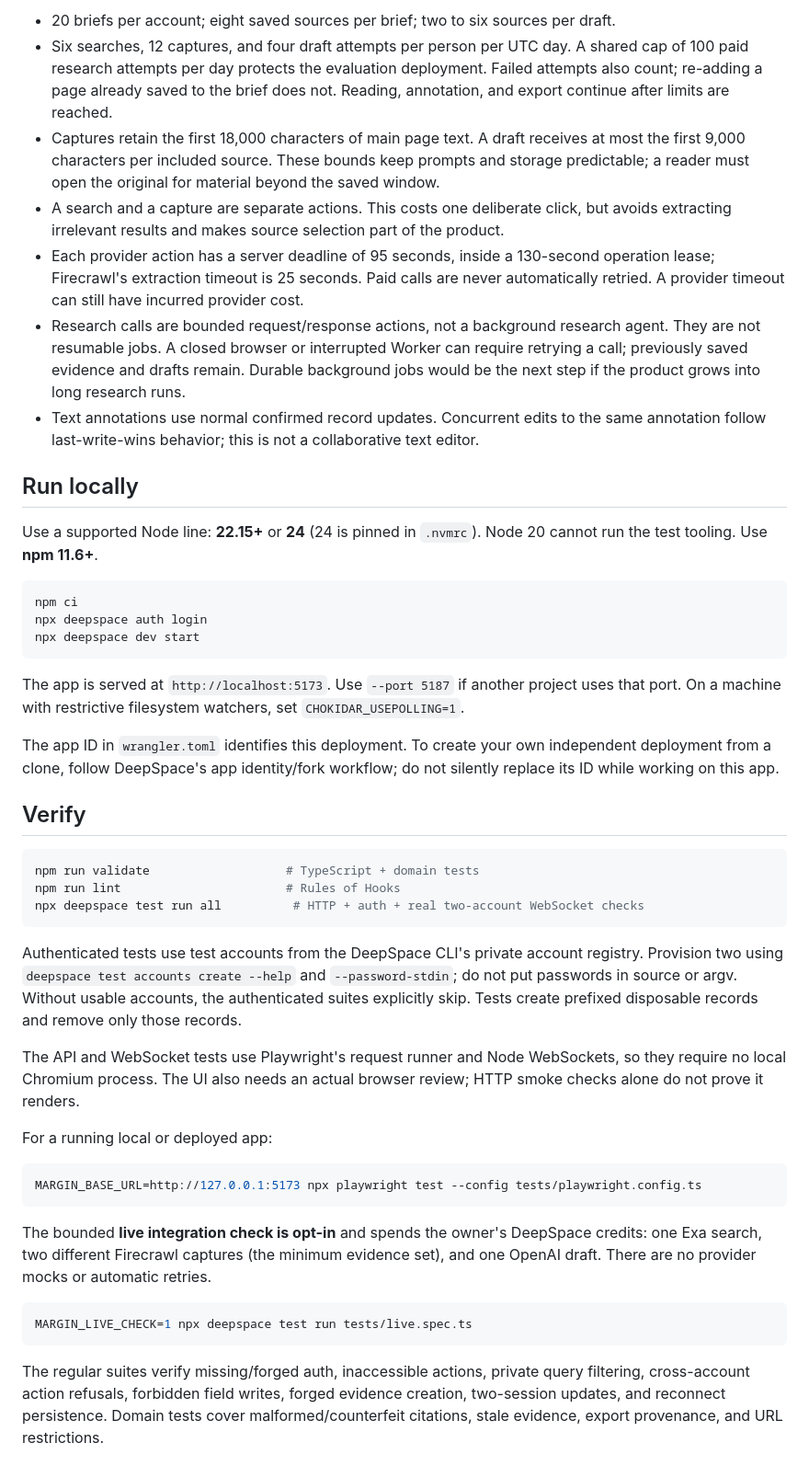
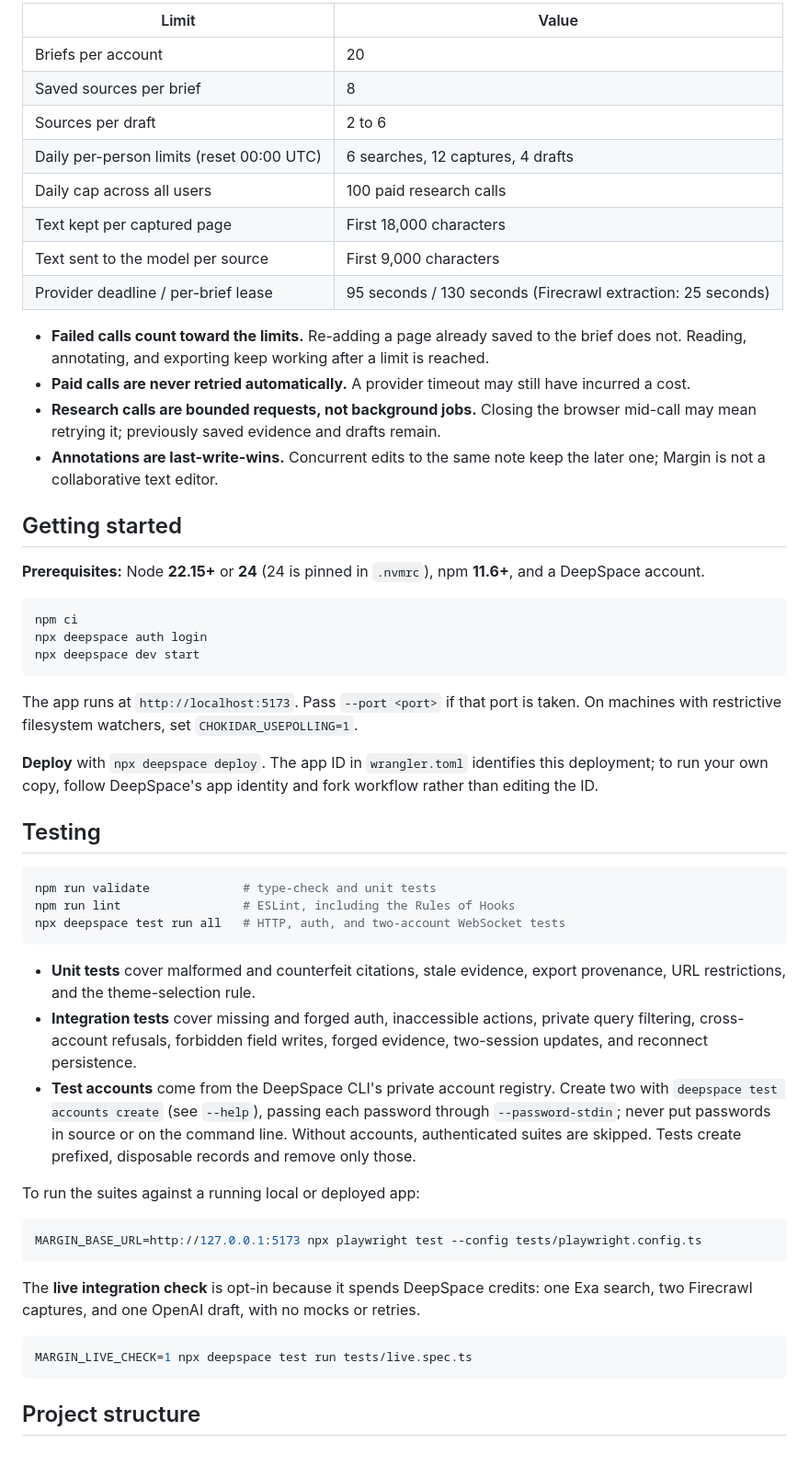
Before and after one commit to AaryaBhutkar/margin-desk, a Markdown page: README.md, the part around one of its changes. Shown at 92% size. Drawn GitHub-style.

````diff
--- a/README.md
+++ b/README.md
@@ -51,15 +75,23 @@ A valid citation proves **which supplied source was referenced**, not that the m
 
-- 20 briefs per account; eight saved sources per brief; two to six sources per draft.
-- Six searches, 12 captures, and four draft attempts per person per UTC day. A shared cap of 100 paid research attempts per day protects the evaluation deployment. Failed attempts also count; re-adding a page already saved to the brief does not. Reading, annotation, and export continue after limits are reached.
-- Captures retain the first 18,000 characters of main page text. A draft receives at most the first 9,000 characters per included source. These bounds keep prompts and storage predictable; a reader must open the original for material beyond the saved window.
-- A search and a capture are separate actions. This costs one deliberate click, but avoids extracting irrelevant results and makes source selection part of the product.
-- Each provider action has a server deadline of 95 seconds, inside a 130-second operation lease; Firecrawl's extraction timeout is 25 seconds. Paid calls are never automatically retried. A provider timeout can still have incurred provider cost.
-- Research calls are bounded request/response actions, not a background research agent. They are not resumable jobs. A closed browser or interrupted Worker can require retrying a call; previously saved evidence and drafts remain. Durable background jobs would be the next step if the product grows into long research runs.
-- Text annotations use normal confirmed record updates. Concurrent edits to the same annotation follow last-write-wins behavior; this is not a collaborative text editor.
+| Limit | Value |
+| --- | --- |
+| Briefs per account | 20 |
+| Saved sources per brief | 8 |
+| Sources per draft | 2 to 6 |
+| Daily per-person limits (reset 00:00 UTC) | 6 searches, 12 captures, 4 drafts |
+| Daily cap across all users | 100 paid research calls |
+| Text kept per captured page | First 18,000 characters |
+| Text sent to the model per source | First 9,000 characters |
+| Provider deadline / per-brief lease | 95 seconds / 130 seconds (Firecrawl extraction: 25 seconds) |
 
-## Run locally
+- **Failed calls count toward the limits.** Re-adding a page already saved to the brief does not. Reading, annotating, and exporting keep working after a limit is reached.
+- **Paid calls are never retried automatically.** A provider timeout may still have incurred a cost.
+- **Research calls are bounded requests, not background jobs.** Closing the browser mid-call may mean retrying it; previously saved evidence and drafts remain.
+- **Annotations are last-write-wins.** Concurrent edits to the same note keep the later one; Margin is not a collaborative text editor.
 
-Use a supported Node line: **22.15+** or **24** (24 is pinned in `.nvmrc`). Node 20 cannot run the test tooling. Use **npm 11.6+**.
+## Getting started
+
+**Prerequisites:** Node **22.15+** or **24** (24 is pinned in `.nvmrc`), npm **11.6+**, and a DeepSpace account.
 
 ```sh
 npm ci
@@ -67,33 +99,33 @@ npx deepspace auth login
 npx deepspace dev start
 ```
 
-The app is served at `http://localhost:5173`. Use `--port 5187` if another project uses that port. On a machine with restrictive filesystem watchers, set `CHOKIDAR_USEPOLLING=1`.
+The app runs at `http://localhost:5173`. Pass `--port <port>` if that port is taken. On machines with restrictive filesystem watchers, set `CHOKIDAR_USEPOLLING=1`.
 
-The app ID in `wrangler.toml` identifies this deployment. To create your own independent deployment from a clone, follow DeepSpace's app identity/fork workflow; do not silently replace its ID while working on this app.
+**Deploy** with `npx deepspace deploy`. The app ID in `wrangler.toml` identifies this deployment; to run your own copy, follow DeepSpace's app identity and fork workflow rather than editing the ID.
 
-## Verify
+## Testing
 
 ```sh
-npm run validate                   # TypeScript + domain tests
-npm run lint                       # Rules of Hooks
-npx deepspace test run all          # HTTP + auth + real two-account WebSocket checks
+npm run validate             # type-check and unit tests
+npm run lint                 # ESLint, including the Rules of Hooks
+npx deepspace test run all   # HTTP, auth, and two-account WebSocket tests
 ```
 
-Authenticated tests use test accounts from the DeepSpace CLI's private account registry. Provision two using `deepspace test accounts create --help` and `--password-stdin`; do not put passwords in source or argv. Without usable accounts, the authenticated suites explicitly skip. Tests create prefixed disposable records and remove only those records.
+- **Unit tests** cover malformed and counterfeit citations, stale evidence, export provenance, URL restrictions, and the theme-selection rule.
+- **Integration tests** cover missing and forged auth, inaccessible actions, private query filtering, cross-account refusals, forbidden field writes, forged evidence, two-session updates, and reconnect persistence.
+- **Test accounts** come from the DeepSpace CLI's private account registry. Create two with `deepspace test accounts create` (see `--help`), passing each password through `--password-stdin`; never put passwords in source or on the command line. Without accounts, authenticated suites are skipped. Tests create prefixed, disposable records and remove only those.
 
-The API and WebSocket tests use Playwright's request runner and Node WebSockets, so they require no local Chromium process. The UI also needs an actual browser review; HTTP smoke checks alone do not prove it renders.
-
-For a running local or deployed app:
+To run the suites against a running local or deployed app:
 
 ```sh
 MARGIN_BASE_URL=http://127.0.0.1:5173 npx playwright test --config tests/playwright.config.ts
 ```
 
-The bounded **live integration check is opt-in** and spends the owner's DeepSpace credits: one Exa search, two different Firecrawl captures (the minimum evidence set), and one OpenAI draft. There are no provider mocks or automatic retries.
+The **live integration check** is opt-in because it spends DeepSpace credits: one Exa search, two Firecrawl captures, and one OpenAI draft, with no mocks or retries.
 
 ```sh
 MARGIN_LIVE_CHECK=1 npx deepspace test run tests/live.spec.ts
 ```
 
-The regular suites verify missing/forged auth, inaccessible actions, private query filtering, cross-account action refusals, forbidden field writes, forged evidence creation, two-session updates, and reconnect persistence. Domain tests cover malformed/counterfeit citations, stale evidence, export provenance, and URL restrictions.
+## Project structure
 
````
Also changed, not shown: other parts of README.md (+72 -67 lines), docs/screenshots/decision-brief-light.png (added), docs/screenshots/evidence-dark.png (added).
